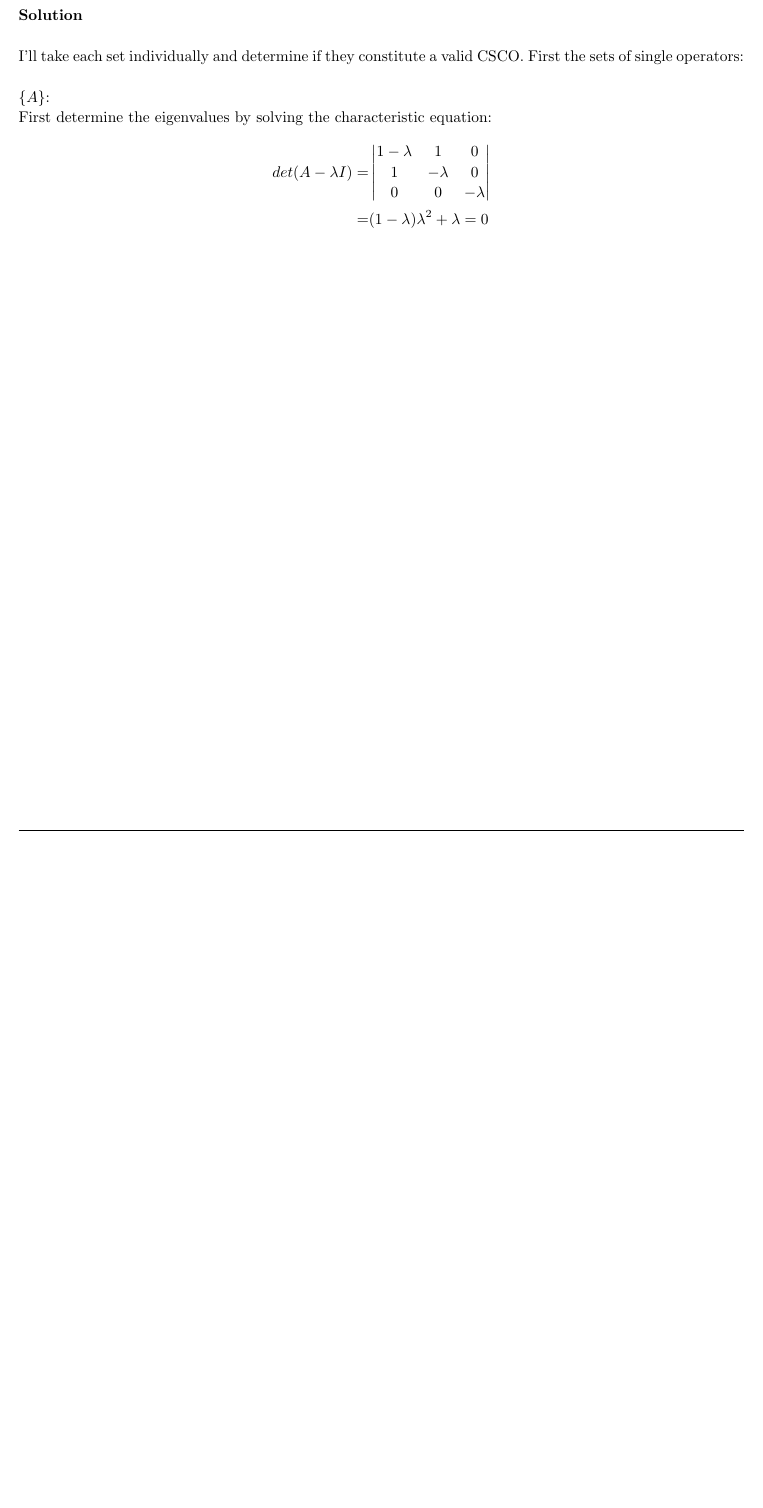
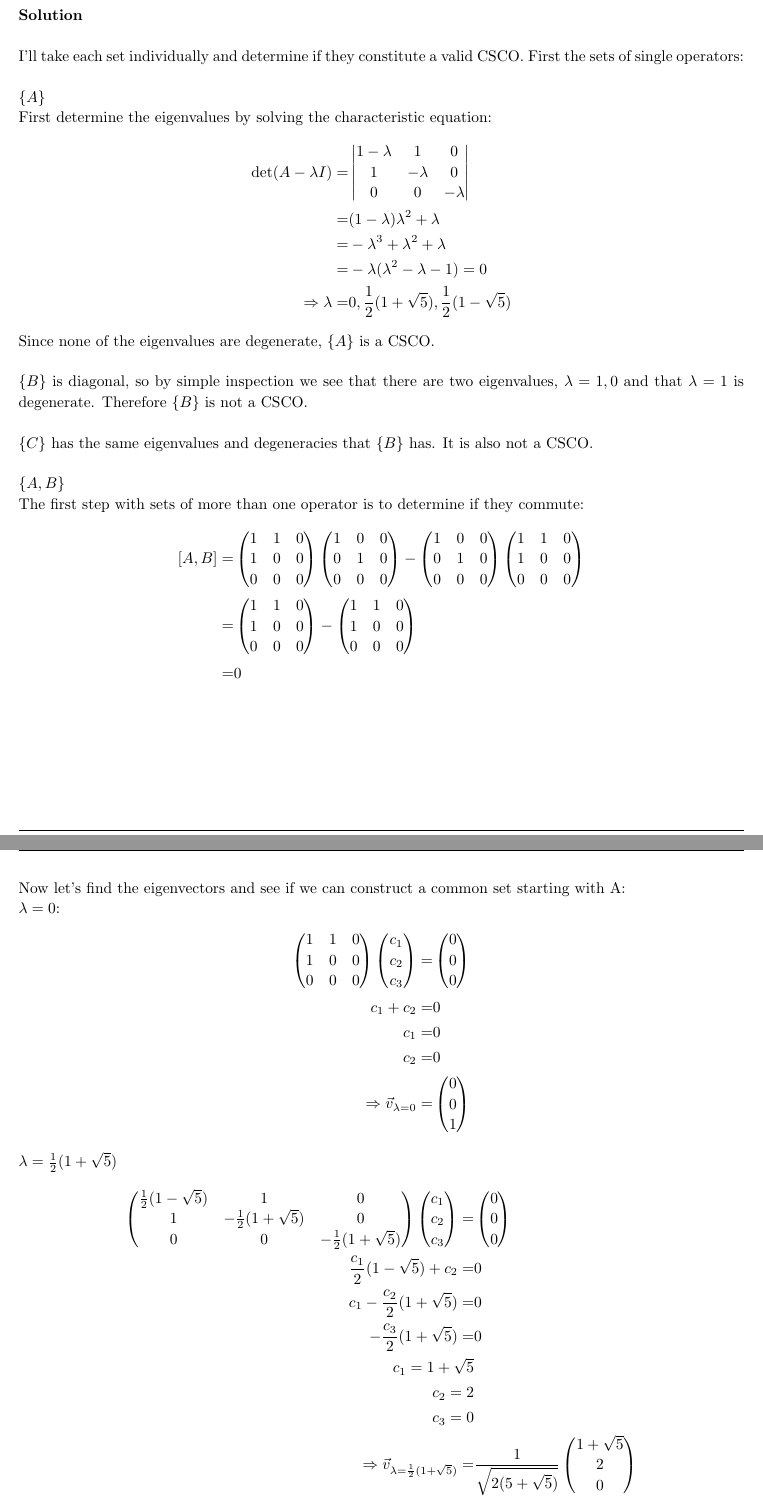
Before and after one commit to wrtabb/Homework, a LaTeX problem sheet (Physics 916/HW4/hw4.tex): part of page 8 of 8 before the commit and two parts of pages 8 and 9 of 9 after it, the two joined at a grey line, cut so that both start at the same text, the shorter picture padded with empty space. Compiled offline with pdfLaTeX.

Commit message:
Update problem 5

```diff
--- a/Physics 916/HW4/hw4.tex
+++ b/Physics 916/HW4/hw4.tex
@@ -569,18 +569,103 @@
 	I'll take each set individually and determine if they constitute a valid CSCO. First the sets of single operators:
 	\\
 	\\
-	$\{A\}$: \\
+	$\{A\}$ \\
 	First determine the eigenvalues by solving the characteristic equation:
 	\[
 		\begin{split}
-		det(A-\lambda I) =& \begin{vmatrix}
+		\det(A-\lambda I) =& \begin{vmatrix}
 		1-\lambda & 1 & 0 \\
 		1 & -\lambda & 0 \\
 		0 & 0 & -\lambda \end{vmatrix} \\
-		=& (1-\lambda)\lambda^2 + \lambda=0
+		=& (1-\lambda)\lambda^2 + \lambda \\
+		=& -\lambda^3+\lambda^2+\lambda  \\
+		=& -\lambda(\lambda^2-\lambda-1) = 0 \\
+		\Rightarrow \lambda =& 0, \frac{1}{2}(1+\sqrt{5}), \frac{1}{2}(1-\sqrt{5}) \\
 		\end{split}
 	\]
-
+	Since none of the eigenvalues are degenerate, $\{A\}$ is a CSCO.
+	\\
+	\\
+	$\{B\}$ is diagonal, so by simple inspection we see that there are two eigenvalues, $\lambda = 1,0$ and that $\lambda = 1$ is degenerate. Therefore $\{B\}$ is not a CSCO.
+	\\
+	\\
+	$\{C\}$ has the same eigenvalues and degeneracies that $\{B\}$ has. It is also not a CSCO.
+	\\
+	\\
+	$\{A,B\}$ \\
+	The first step with sets of more than one operator is to determine if they commute:
+	\[
+		\begin{split}
+		\left[ A,B \right] =&
+		\begin{pmatrix}
+		1 & 1 & 0 \\
+		1 & 0 & 0 \\
+		0 & 0 & 0 \end{pmatrix}
+		\begin{pmatrix}
+		1 & 0 & 0 \\
+		0 & 1 & 0 \\
+		0 & 0 & 0 \end{pmatrix} -
+		\begin{pmatrix}
+		1 & 0 & 0 \\
+		0 & 1 & 0 \\
+		0 & 0 & 0 \end{pmatrix}
+		\begin{pmatrix}
+		1 & 1 & 0 \\
+		1 & 0 & 0 \\
+		0 & 0 & 0 \end{pmatrix} \\
+		=& \begin{pmatrix}
+		1 & 1 & 0 \\
+		1 & 0 & 0 \\
+		0 & 0 & 0 \end{pmatrix} -
+		\begin{pmatrix}
+		1 & 1 & 0 \\
+		1 & 0 & 0 \\
+		0 & 0 & 0 \end{pmatrix} \\
+		=& 0
+		\end{split}
+	\]
+	Now let's find the eigenvectors and see if we can construct a common set starting with A:\\
+	$\lambda = 0$:
+	\[
+		\begin{split}
+		\begin{pmatrix}
+		1 & 1 & 0 \\
+		1 & 0 & 0 \\
+		0 & 0 & 0 \end{pmatrix}
+		\begin{pmatrix}
+		c_1 \\ c_2 \\ c_3
+		\end{pmatrix} =&
+		\begin{pmatrix}
+		0 \\ 0 \\ 0
+		\end{pmatrix} \\
+		c_1+c_2=&0 \\
+		c_1 =& 0 \\
+		c_2 =& 0 \\
+		\Rightarrow \vec{v}_{\lambda=0} =& \begin{pmatrix} 0 \\ 0 \\ 1 \end{pmatrix}
+		\end{split}
+	\]
+	$\lambda = \frac{1}{2}(1+\sqrt{5})$
+	\[
+		\begin{split}
+		\begin{pmatrix}
+		\frac{1}{2}(1-\sqrt{5}) & 1 & 0 \\
+		1 & -\frac{1}{2}(1+\sqrt{5}) & 0 \\
+		0 & 0 & -\frac{1}{2}(1+\sqrt{5}) \end{pmatrix}
+		\begin{pmatrix}
+		c_1 \\ c_2 \\ c_3
+		\end{pmatrix} =&
+		\begin{pmatrix}
+		0 \\ 0 \\ 0
+		\end{pmatrix} \\
+		\frac{c_1}{2}(1-\sqrt{5})+c_2=&0 \\
+		c_1-\frac{c_2}{2}(1+\sqrt{5})=&0 \\
+		-\frac{c_3}{2}(1+\sqrt{5})=&0 \\
+		c_1 = 1+\sqrt{5} \\
+		c_2 = 2 \\
+		c_3 = 0 \\
+		\Rightarrow \vec{v}_{\lambda=\frac{1}{2}(1+\sqrt{5})} =& \frac{1}{\sqrt{2(5+\sqrt{5})}}\begin{pmatrix} 1+\sqrt{5} \\ 2 \\ 0 \end{pmatrix}
+		\end{split}
+	\]
 
 \end{homeworkProblem}
 
```
Also changed, not shown: Physics 916/HW4/hw4.pdf, 2 other files.
